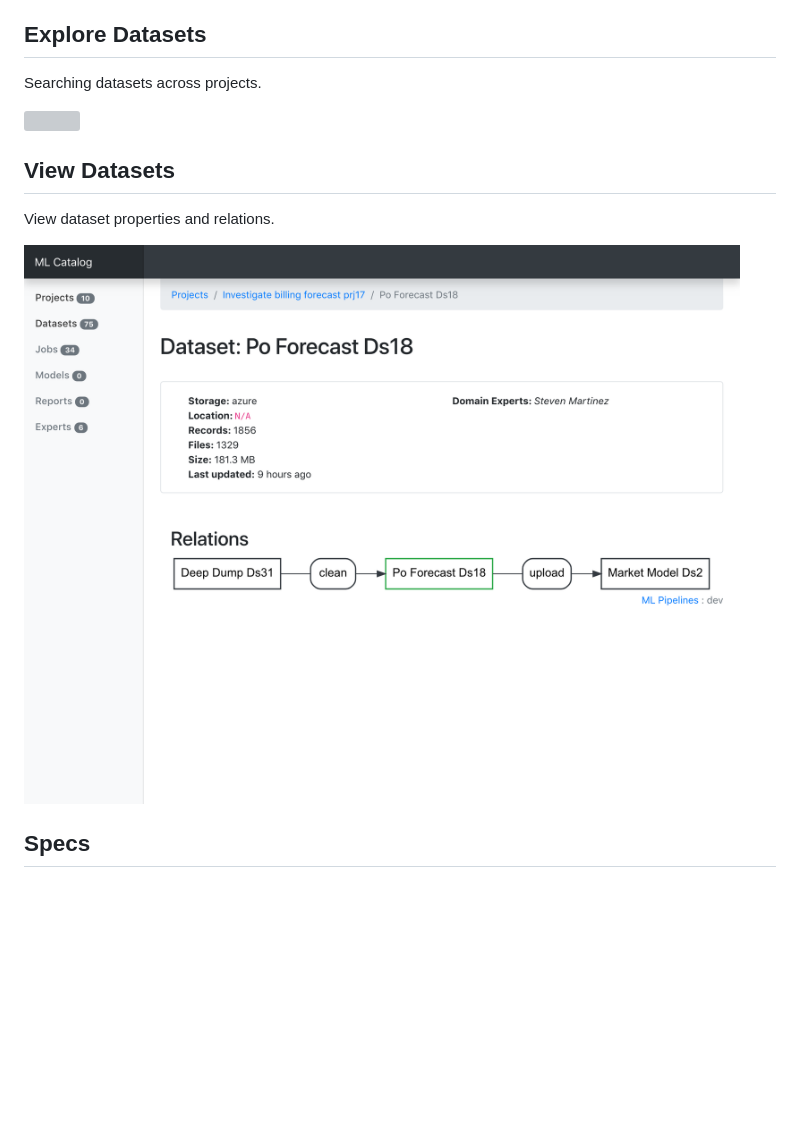
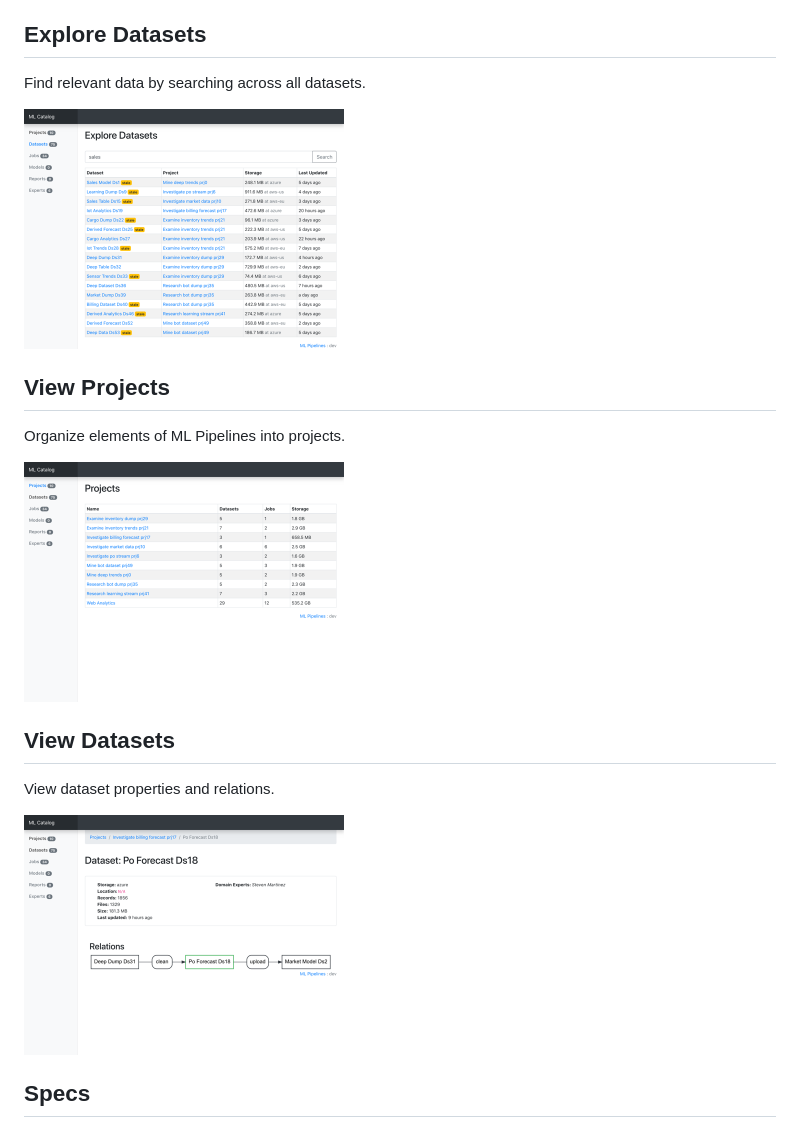
Before and after one commit to bitgn/ml-pipelines, a Markdown page: README.md, the part around the change. Drawn GitHub-style; pictures changed too: doc/explore-datasets-thumb.png, doc/view-dataset-thumb.png, doc/view-dataset.png; blank space fills up the shorter version; grey boxes are pictures that could not be loaded.

Commit message:
Update screenshots

```diff
--- a/README.md
+++ b/README.md
@@ -7,16 +7,29 @@ At the moment of writing this repository includes only the MLP Catalog - a Djang
 
 ## Explore Datasets
 
-Searching datasets across projects.
+Find relevant data by searching across all datasets.
 
-<a href="./doc/explore-datasets.png"><img src="./doc/explore-datasets-thumbnail.png" align="left" height="48" width="48" ></a>
+<a href="./doc/explore-datasets.png">
+    <img src="./doc/explore-datasets-thumb.png" width="320" alt="explore datasets">
+</a>
 
+## View Projects
+
+Organize elements of ML Pipelines into projects.
+
+
+<a href="./doc/view-projects.png">
+    <img src="./doc/view-projects-thumb.png" width="320" alt="view projects">
+</a>
 
 ## View Datasets
 
 View dataset properties and relations.
 
-![dataset](./doc/view-dataset.png)
+<a href="./doc/view-dataset.png">
+    <img src="./doc/view-dataset-thumb.png" width="320" alt="view datasets">
+</a>
+
 
 ## Specs
 
```
Also changed, not shown: doc/explore-datasets.png, doc/view-projects.png (added).
